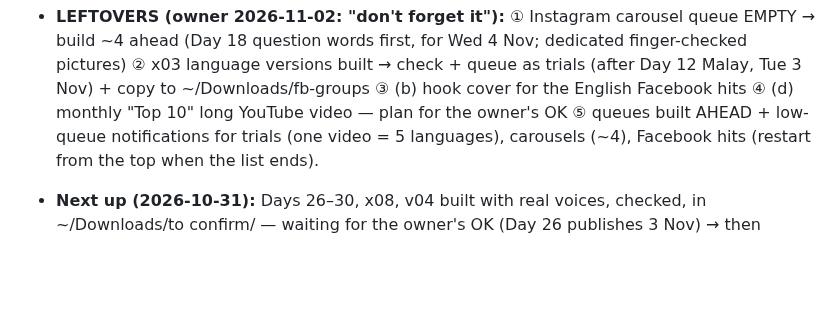
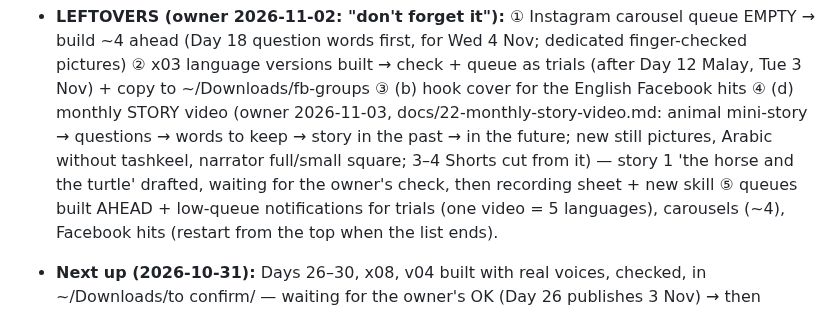
Before and after one commit to muhannadsnan/2min-arabic, a Markdown page: CLAUDE.md, the part around the change. GitHub-like rendering; blank space fills up the shorter version.

Commit message:
Monthly story video: plan + story 1 draft (owner's structure)

```diff
--- a/CLAUDE.md
+++ b/CLAUDE.md
@@ -112,7 +112,9 @@ Always end a hand-over with **what's next for the owner** (record / upload / scr
 - **LEFTOVERS (owner 2026-11-02: "don't forget it"):** ① Instagram carousel queue EMPTY → build ~4 ahead (Day 18 question
   words first, for Wed 4 Nov; dedicated finger-checked pictures) ② x03 language versions built → check + queue as trials
   (after Day 12 Malay, Tue 3 Nov) + copy to ~/Downloads/fb-groups ③ (b) hook cover for the English Facebook hits ④ (d)
-  monthly "Top 10" long YouTube video — plan for the owner's OK ⑤ queues built AHEAD + low-queue notifications for trials
+  monthly STORY video (owner 2026-11-03, docs/22-monthly-story-video.md: animal mini-story → questions → words to keep →
+  story in the past → in the future; new still pictures, Arabic without tashkeel, narrator full/small square; 3–4 Shorts cut
+  from it) — story 1 'the horse and the turtle' drafted, waiting for the owner's check, then recording sheet + new skill ⑤ queues built AHEAD + low-queue notifications for trials
   (one video = 5 languages), carousels (~4), Facebook hits (restart from the top when the list ends).
 - **Next up (2026-10-31):** Days 26–30, x08, v04 built with real voices, checked, in ~/Downloads/to confirm/ — waiting
   for the owner's OK (Day 26 publishes 3 Nov) → then upload sheets, 13-language titles, thumbnails, gate. Every video
```
Also changed, not shown: docs/22-monthly-story-video.md (added, +55 -0 lines).
